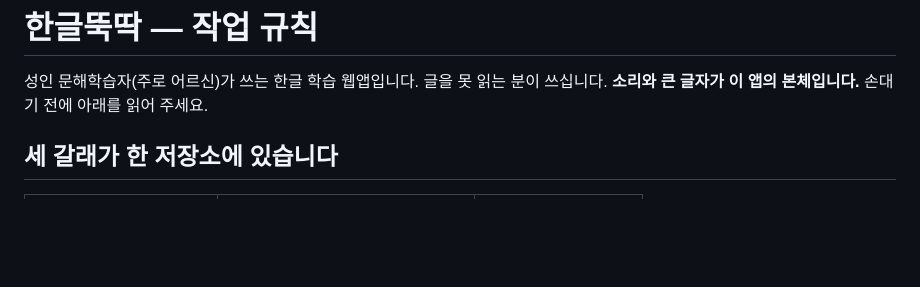
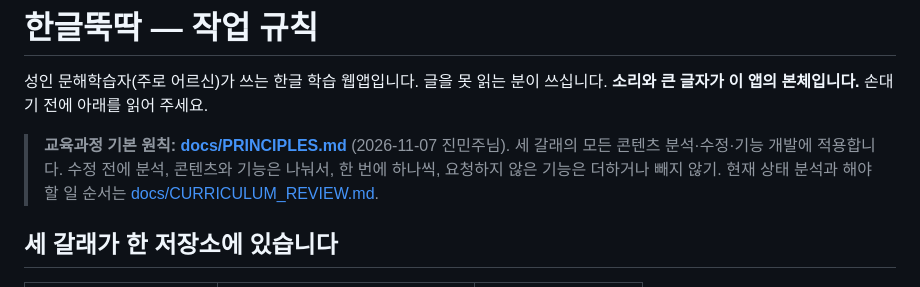
Before and after one commit to hisdream64-commits/hangul, a Markdown page: CLAUDE.md, the part around the change. GitHub-like rendering; blank space fills up the shorter version.

Commit message:
CLAUDE.md: 맨 위에 교육과정 기본 원칙(docs/PRINCIPLES.md)과 현황 분석 안내
Co-Authored-By: Claude Opus 5.5 <noreply@anthropic.com>
Claude-Session: https://claude.ai/code/session_013x1stDSsXAtxzUfDLoW7H1

```diff
--- a/CLAUDE.md
+++ b/CLAUDE.md
@@ -2,6 +2,11 @@
 
 성인 문해학습자(주로 어르신)가 쓰는 한글 학습 웹앱입니다. 글을 못 읽는 분이 쓰십니다.
 **소리와 큰 글자가 이 앱의 본체입니다.** 손대기 전에 아래를 읽어 주세요.
+
+> **교육과정 기본 원칙: [docs/PRINCIPLES.md](docs/PRINCIPLES.md)** (2026-11-07 진민주님).
+> 세 갈래의 모든 콘텐츠 분석·수정·기능 개발에 적용합니다. 수정 전에 분석, 콘텐츠와 기능은 나눠서,
+> 한 번에 하나씩, 요청하지 않은 기능은 더하거나 빼지 않기. 현재 상태 분석과 해야 할 일 순서는
+> [docs/CURRICULUM_REVIEW.md](docs/CURRICULUM_REVIEW.md).
 
 ## 세 갈래가 한 저장소에 있습니다
 
```
